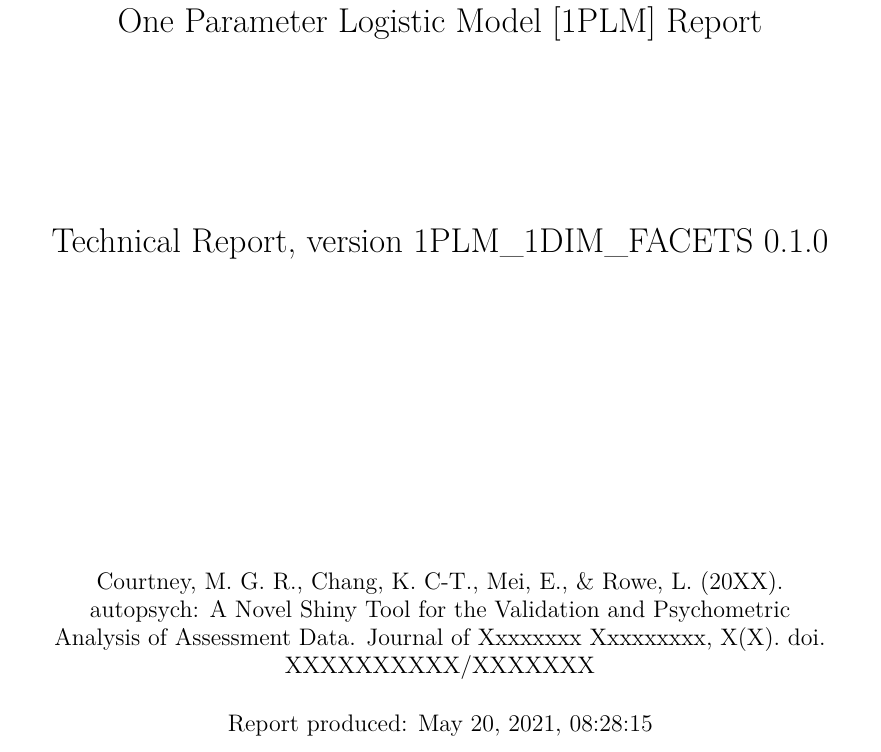
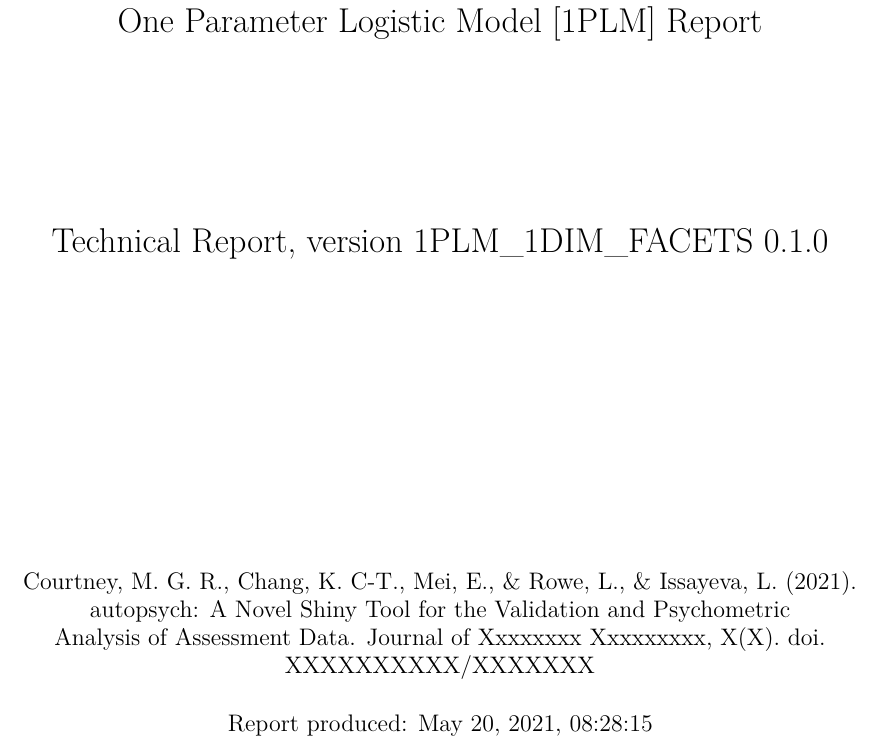
Before and after one commit to kcha193/AutoPsychShiny, an R Markdown document (Rmd/FACETS.Rmd): part of page 1 of 44, cut so that both start at the same text. Rendered offline with R 4.5, knitr and Pandoc, then LaTeX, with nearby package versions; some code elsewhere in the file could not run offline; common packages that the code uses without loading them are loaded.

Commit message:
Hex update and language.

```diff
--- a/Rmd/FACETS.Rmd
+++ b/Rmd/FACETS.Rmd
@@ -24,7 +24,7 @@ title:  |
   |
   |
 author:  |
-  | Courtney, M. G. R., Chang, K. C-T., Mei, E., & Rowe, L. (20XX).
+  | Courtney, M. G. R., Chang, K. C-T., Mei, E., & Rowe, L., & Issayeva, L. (2021).
   | autopsych: A Novel Shiny Tool for the Validation and Psychometric
   | Analysis of Assessment Data. Journal of Xxxxxxxx Xxxxxxxxx, X(X). doi.
   | XXXXXXXXXX/XXXXXXX
```
Also changed, not shown: www/hex5.png, 1 other file.
